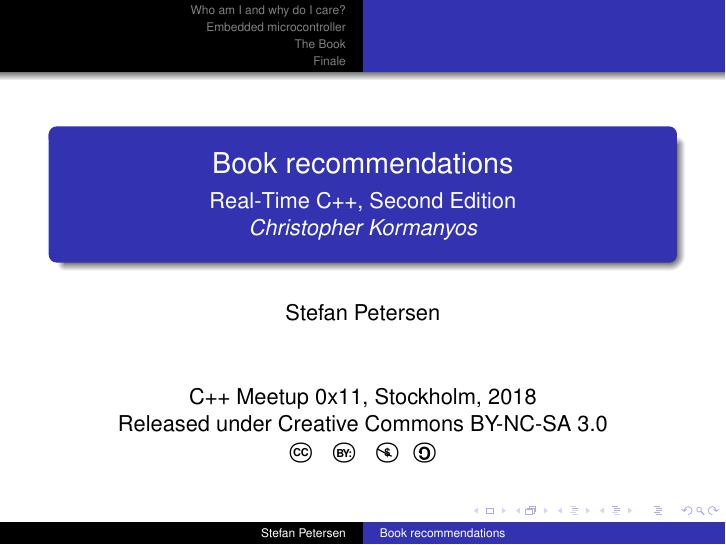
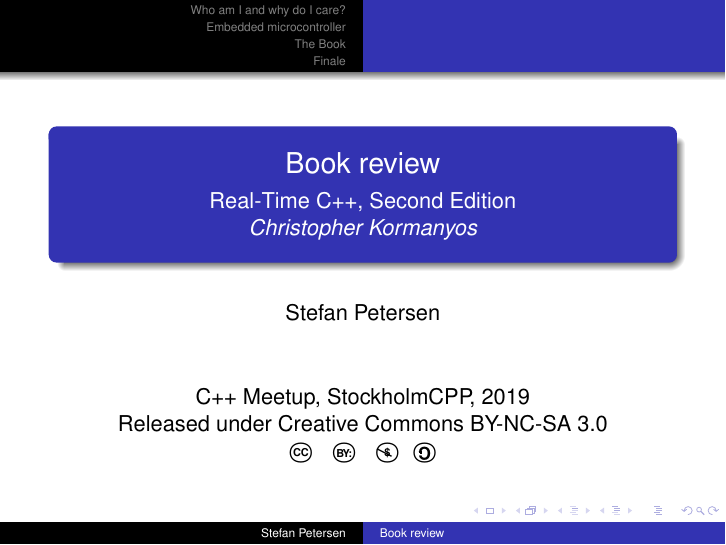
Before and after one commit to spe-ciellt/bookreview-realtime-cpp, LaTeX slides (book-review-realtime-c++.tex): page 1 of 31. Compiled offline with pdfLaTeX.

Commit message:
Update to correct title and date.

```diff
--- a/book-review-realtime-c++.tex
+++ b/book-review-realtime-c++.tex
@@ -31,10 +31,10 @@
 \usepackage{url}
 \usepackage{cclicenses}
 %%%%%%%%%%%%%%%%%%%%%%%%%%%%%%%%%%%%%%%%
-\title{Book recommendations }
+\title{Book review }
 \subtitle{Real-Time C++, Second Edition \\ \emph{Christopher Kormanyos}}
 \author{Stefan Petersen}
-\date[2018-11-22]{C++ Meetup 0x11, Stockholm, 2018 \\
+\date[2019-02-21]{C++ Meetup, StockholmCPP, 2019 \\
   Released under Creative Commons BY-NC-SA 3.0 \\
   \cc \byncsa}
 %\pgfdeclareimage[height=0.5cm]{ndn-logo}{images/DFRI-logo}
```
Also changed, not shown: README.md.
